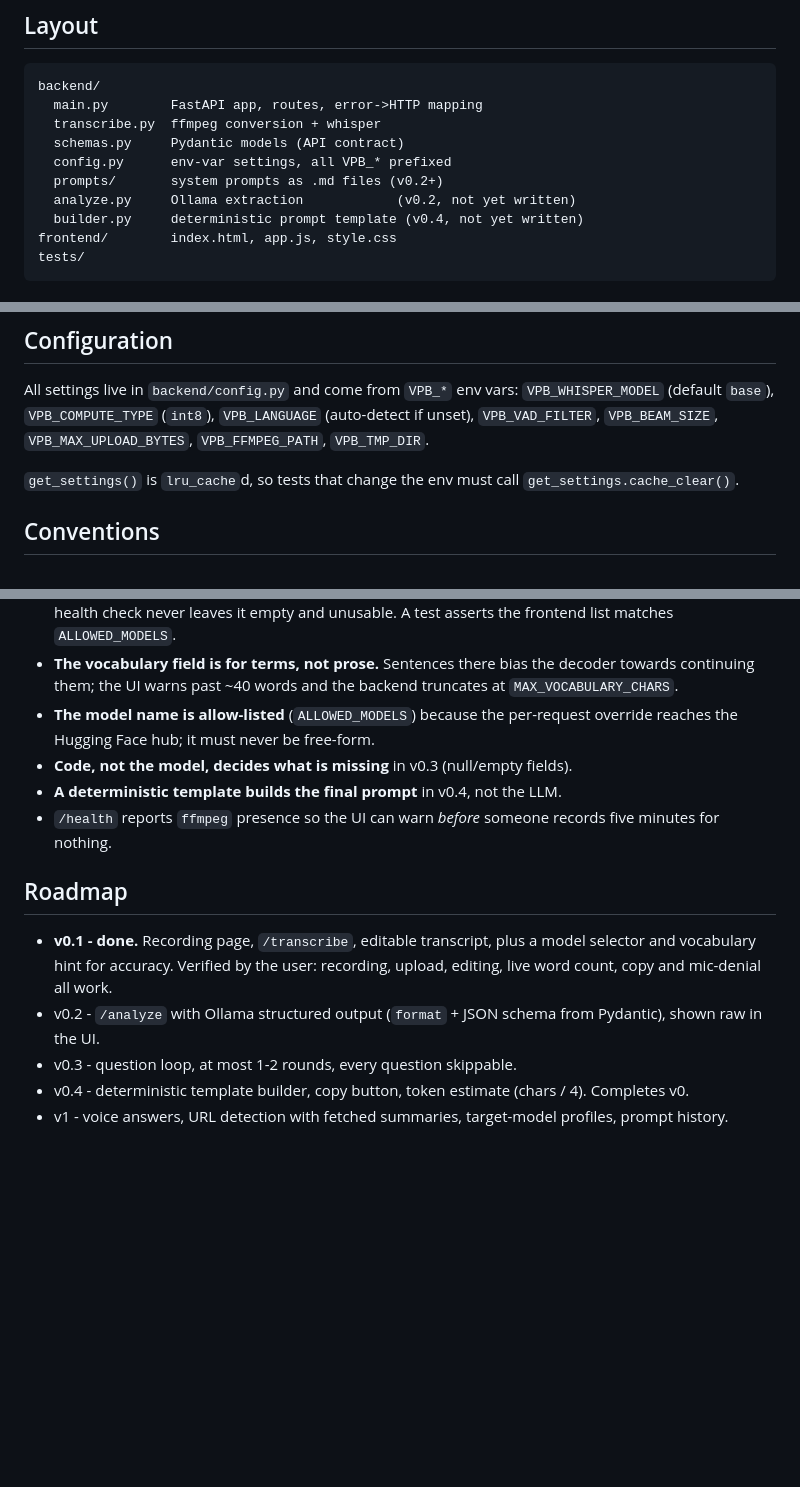
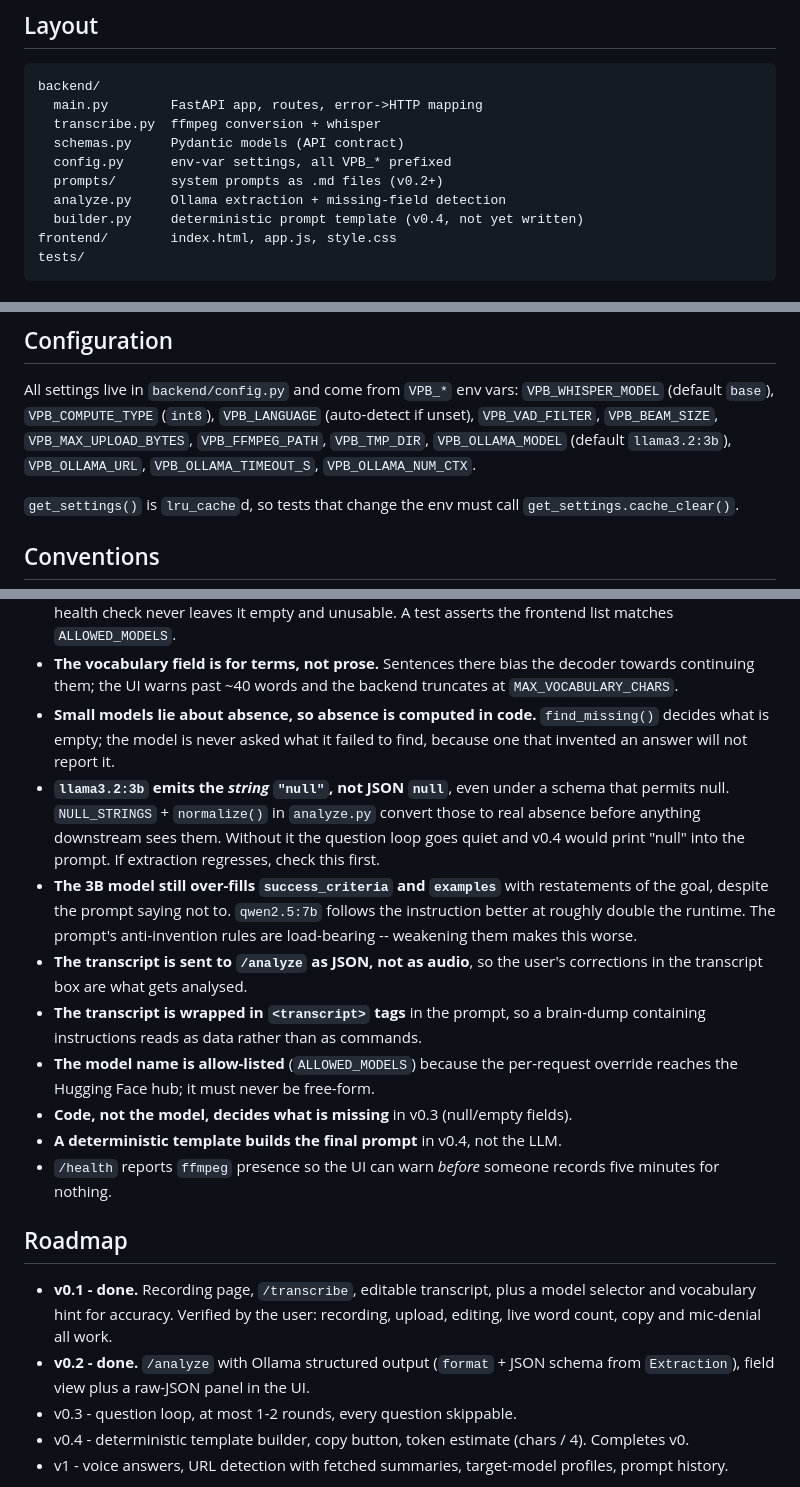
Before and after one commit to FelixL44/voice-prompt-builder, a Markdown page: CLAUDE.md, 3 parts joined by grey strips. GitHub-like rendering; blank space fills up the shorter version.

```diff
--- a/CLAUDE.md
+++ b/CLAUDE.md
@@ -59,7 +59,7 @@ backend/
   schemas.py     Pydantic models (API contract)
   config.py      env-var settings, all VPB_* prefixed
   prompts/       system prompts as .md files (v0.2+)
-  analyze.py     Ollama extraction            (v0.2, not yet written)
+  analyze.py     Ollama extraction + missing-field detection
   builder.py     deterministic prompt template (v0.4, not yet written)
 frontend/        index.html, app.js, style.css
 tests/
@@ -81,7 +81,9 @@ Then open http://127.0.0.1:8000.
 All settings live in `backend/config.py` and come from `VPB_*` env vars:
 `VPB_WHISPER_MODEL` (default `base`), `VPB_COMPUTE_TYPE` (`int8`),
 `VPB_LANGUAGE` (auto-detect if unset), `VPB_VAD_FILTER`, `VPB_BEAM_SIZE`,
-`VPB_MAX_UPLOAD_BYTES`, `VPB_FFMPEG_PATH`, `VPB_TMP_DIR`.
+`VPB_MAX_UPLOAD_BYTES`, `VPB_FFMPEG_PATH`, `VPB_TMP_DIR`, `VPB_OLLAMA_MODEL`
+(default `llama3.2:3b`), `VPB_OLLAMA_URL`, `VPB_OLLAMA_TIMEOUT_S`,
+`VPB_OLLAMA_NUM_CTX`.
 
 `get_settings()` is `lru_cache`d, so tests that change the env must call
 `get_settings.cache_clear()`.
@@ -127,6 +129,22 @@ All settings live in `backend/config.py` and come from `VPB_*` env vars:
 - **The vocabulary field is for terms, not prose.** Sentences there bias the
   decoder towards continuing them; the UI warns past ~40 words and the backend
   truncates at `MAX_VOCABULARY_CHARS`.
+- **Small models lie about absence, so absence is computed in code.**
+  `find_missing()` decides what is empty; the model is never asked what it
+  failed to find, because one that invented an answer will not report it.
+- **`llama3.2:3b` emits the *string* `"null"`, not JSON `null`**, even under a
+  schema that permits null. `NULL_STRINGS` + `normalize()` in `analyze.py`
+  convert those to real absence before anything downstream sees them. Without
+  it the question loop goes quiet and v0.4 would print "null" into the prompt.
+  If extraction regresses, check this first.
+- **The 3B model still over-fills `success_criteria` and `examples`** with
+  restatements of the goal, despite the prompt saying not to. `qwen2.5:7b`
+  follows the instruction better at roughly double the runtime. The prompt's
+  anti-invention rules are load-bearing -- weakening them makes this worse.
+- **The transcript is sent to `/analyze` as JSON, not as audio**, so the user's
+  corrections in the transcript box are what gets analysed.
+- **The transcript is wrapped in `<transcript>` tags** in the prompt, so a
+  brain-dump containing instructions reads as data rather than as commands.
 - **The model name is allow-listed** (`ALLOWED_MODELS`) because the per-request
   override reaches the Hugging Face hub; it must never be free-form.
 - **Code, not the model, decides what is missing** in v0.3 (null/empty fields).
@@ -139,8 +157,8 @@ All settings live in `backend/config.py` and come from `VPB_*` env vars:
 - **v0.1 - done.** Recording page, `/transcribe`, editable transcript, plus a
   model selector and vocabulary hint for accuracy. Verified by the user:
   recording, upload, editing, live word count, copy and mic-denial all work.
-- v0.2 - `/analyze` with Ollama structured output (`format` + JSON schema from
-  Pydantic), shown raw in the UI.
+- **v0.2 - done.** `/analyze` with Ollama structured output (`format` + JSON
+  schema from `Extraction`), field view plus a raw-JSON panel in the UI.
 - v0.3 - question loop, at most 1-2 rounds, every question skippable.
 - v0.4 - deterministic template builder, copy button, token estimate
   (chars / 4). Completes v0.
```
Also changed, not shown: README.md (+55 -4 lines).
